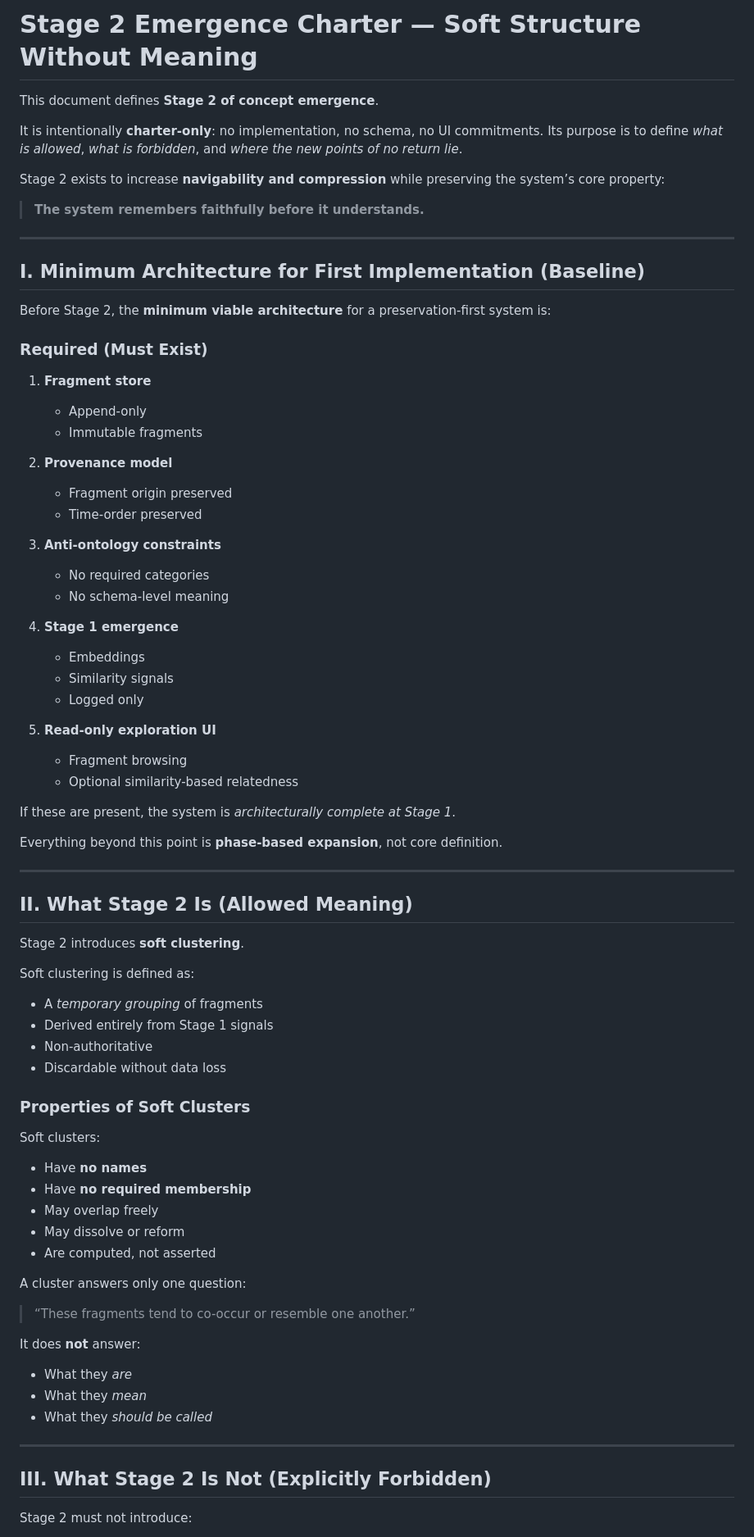
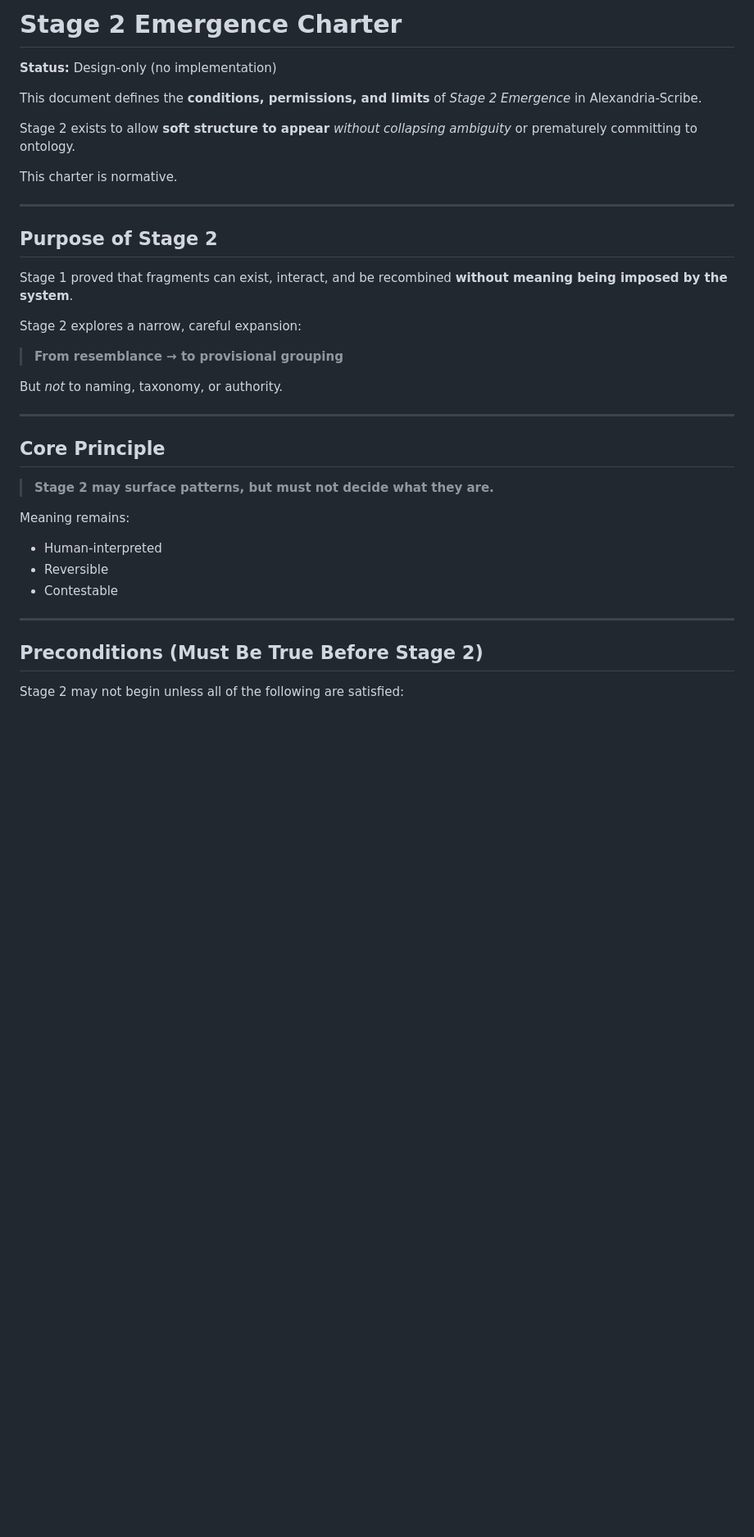
Before and after one commit to l-87hjl/alexandria-scribe, a Markdown page: STAGE2_EMERGENCE_CHARTER.md, the part around one of its changes. Shown at 82% size. GitHub-like rendering; blank space fills up the shorter version.

Commit message:
Draft Stage 2 Emergence Charter (no implementation)

```diff
--- a/STAGE2_EMERGENCE_CHARTER.md
+++ b/STAGE2_EMERGENCE_CHARTER.md
@@ -1,82 +1,39 @@
-# Stage 2 Emergence Charter — Soft Structure Without Meaning
+# Stage 2 Emergence Charter
 
-This document defines **Stage 2 of concept emergence**.
+**Status:** Design-only (no implementation)
 
-It is intentionally **charter-only**: no implementation, no schema, no UI commitments.
-Its purpose is to define *what is allowed*, *what is forbidden*, and *where the new points of no return lie*.
+This document defines the **conditions, permissions, and limits** of *Stage 2 Emergence* in Alexandria-Scribe.
 
-Stage 2 exists to increase **navigability and compression** while preserving the system’s core property:
+Stage 2 exists to allow **soft structure to appear** *without collapsing ambiguity* or prematurely committing to ontology.
 
-> **The system remembers faithfully before it understands.**
+This charter is normative.
 
 ---
 
-## I. Minimum Architecture for First Implementation (Baseline)
+## Purpose of Stage 2
 
-Before Stage 2, the **minimum viable architecture** for a preservation-first system is:
+Stage 1 proved that fragments can exist, interact, and be recombined **without meaning being imposed by the system**.
 
-### Required (Must Exist)
+Stage 2 explores a narrow, careful expansion:
 
-1. **Fragment store**
-   - Append-only
-   - Immutable fragments
+> **From resemblance → to provisional grouping**
 
-2. **Provenance model**
-   - Fragment origin preserved
-   - Time-order preserved
-
-3. **Anti-ontology constraints**
-   - No required categories
-   - No schema-level meaning
-
-4. **Stage 1 emergence**
-   - Embeddings
-   - Similarity signals
-   - Logged only
-
-5. **Read-only exploration UI**
-   - Fragment browsing
-   - Optional similarity-based relatedness
-
-If these are present, the system is *architecturally complete at Stage 1*.
-
-Everything beyond this point is **phase-based expansion**, not core definition.
+But *not* to naming, taxonomy, or authority.
 
 ---
 
-## II. What Stage 2 Is (Allowed Meaning)
+## Core Principle
 
-Stage 2 introduces **soft clustering**.
+> **Stage 2 may surface patterns, but must not decide what they are.**
 
-Soft clustering is defined as:
-
-- A *temporary grouping* of fragments
-- Derived entirely from Stage 1 signals
-- Non-authoritative
-- Discardable without data loss
-
-### Properties of Soft Clusters
-
-Soft clusters:
-
-- Have **no names**
-- Have **no required membership**
-- May overlap freely
-- May dissolve or reform
-- Are computed, not asserted
-
-A cluster answers only one question:
-
-> “These fragments tend to co-occur or resemble one another.”
-
-It does **not** answer:
-- What they *are*
-- What they *mean*
-- What they *should be called*
+Meaning remains:
+- Human-interpreted
+- Reversible
+- Contestable
 
 ---
 
-## III. What Stage 2 Is Not (Explicitly Forbidden)
+## Preconditions (Must Be True Before Stage 2)
 
-Stage 2 must not introduce:
+Stage 2 may not begin unless all of the following are satisfied:
 
```
Also changed, not shown: other parts of STAGE2_EMERGENCE_CHARTER.md (+102 -56 lines).
